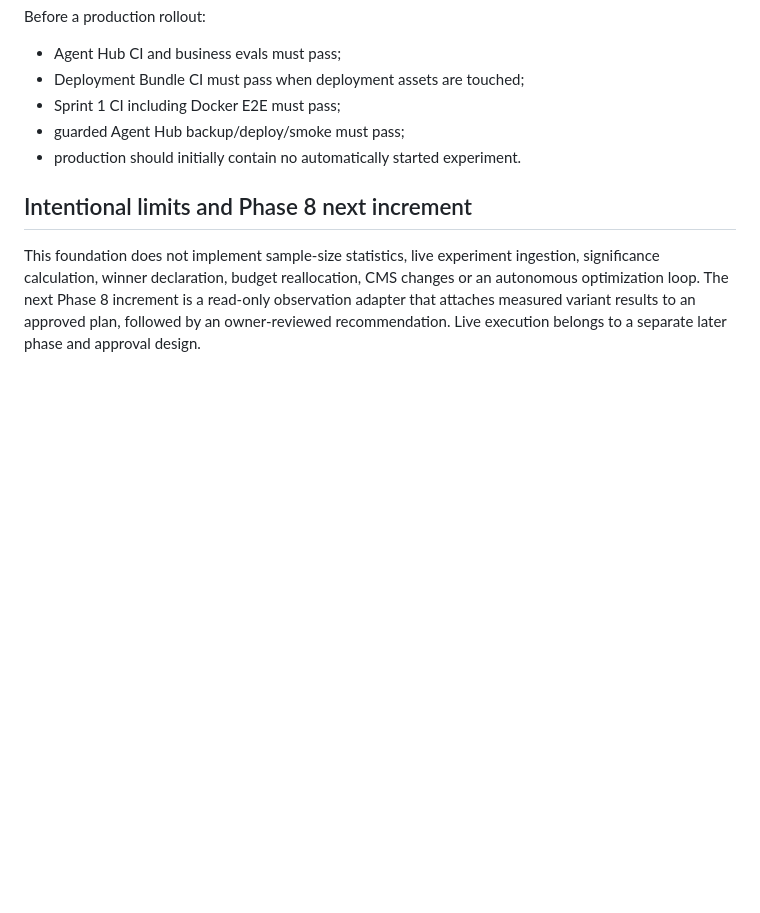
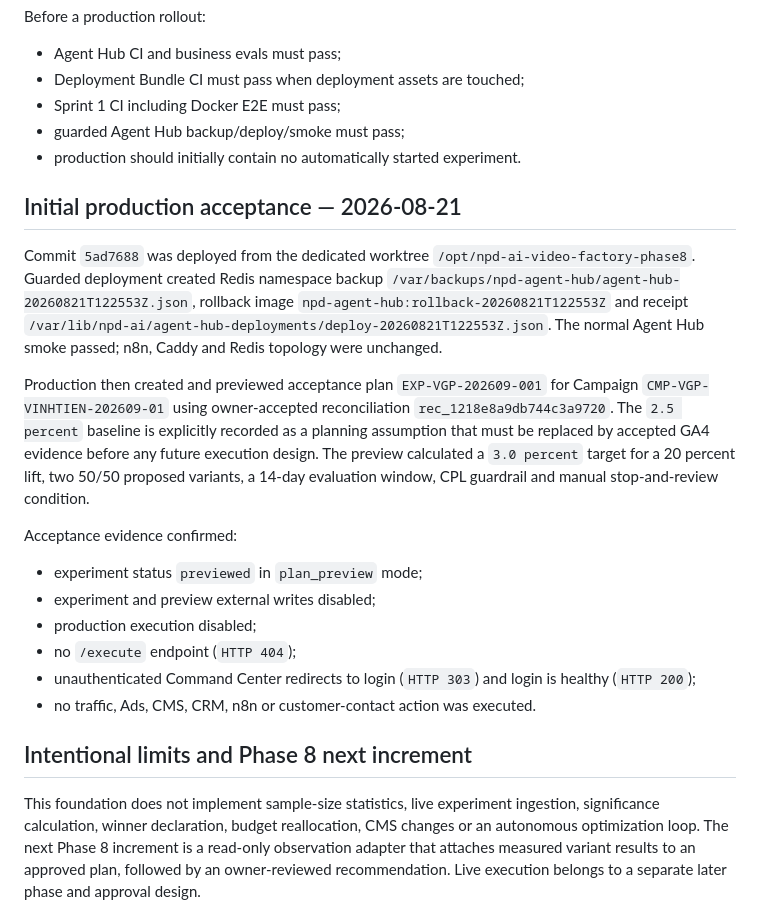
Before and after one commit to vangnguyen/npd-ai-video-factory, a Markdown page: docs/PHASE_8_EXPERIMENT_OPTIMIZATION_OS.md, the part around the change. GitHub-like rendering; blank space fills up the shorter version.

Commit message:
Record Phase 8 production preview acceptance

```diff
--- a/docs/PHASE_8_EXPERIMENT_OPTIMIZATION_OS.md
+++ b/docs/PHASE_8_EXPERIMENT_OPTIMIZATION_OS.md
@@ -148,6 +148,33 @@ Before a production rollout:
 - guarded Agent Hub backup/deploy/smoke must pass;
 - production should initially contain no automatically started experiment.
 
+## Initial production acceptance — 2026-08-21
+
+Commit `5ad7688` was deployed from the dedicated worktree
+`/opt/npd-ai-video-factory-phase8`. Guarded deployment created Redis namespace backup
+`/var/backups/npd-agent-hub/agent-hub-20260821T122553Z.json`, rollback image
+`npd-agent-hub:rollback-20260821T122553Z` and receipt
+`/var/lib/npd-ai/agent-hub-deployments/deploy-20260821T122553Z.json`. The normal Agent
+Hub smoke passed; n8n, Caddy and Redis topology were unchanged.
+
+Production then created and previewed acceptance plan `EXP-VGP-202609-001` for Campaign
+`CMP-VGP-VINHTIEN-202609-01` using owner-accepted reconciliation
+`rec_1218e8a9db744c3a9720`. The `2.5 percent` baseline is explicitly recorded as a
+planning assumption that must be replaced by accepted GA4 evidence before any future
+execution design. The preview calculated a `3.0 percent` target for a 20 percent lift,
+two 50/50 proposed variants, a 14-day evaluation window, CPL guardrail and manual
+stop-and-review condition.
+
+Acceptance evidence confirmed:
+
+- experiment status `previewed` in `plan_preview` mode;
+- experiment and preview external writes disabled;
+- production execution disabled;
+- no `/execute` endpoint (`HTTP 404`);
+- unauthenticated Command Center redirects to login (`HTTP 303`) and login is healthy
+  (`HTTP 200`);
+- no traffic, Ads, CMS, CRM, n8n or customer-contact action was executed.
+
 ## Intentional limits and Phase 8 next increment
 
 This foundation does not implement sample-size statistics, live experiment ingestion,
```
